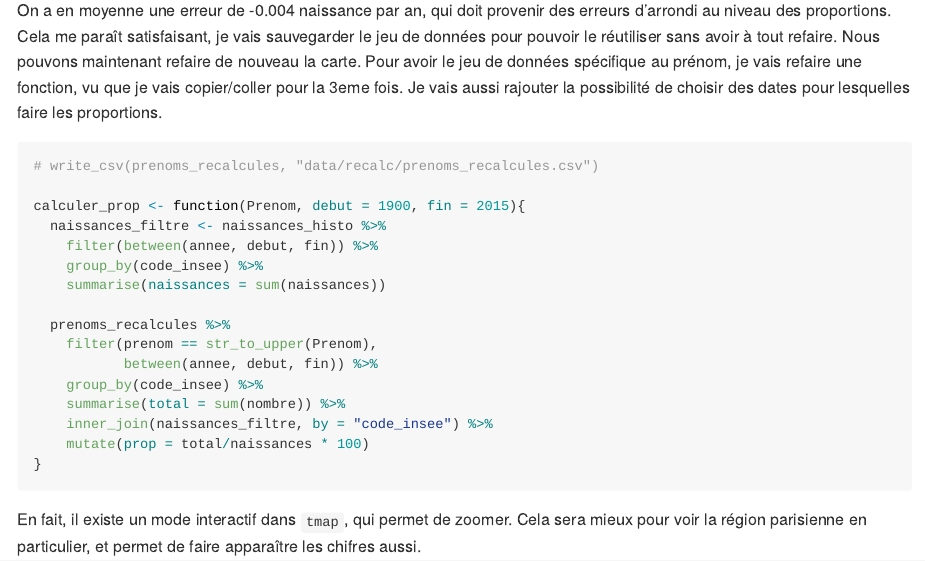
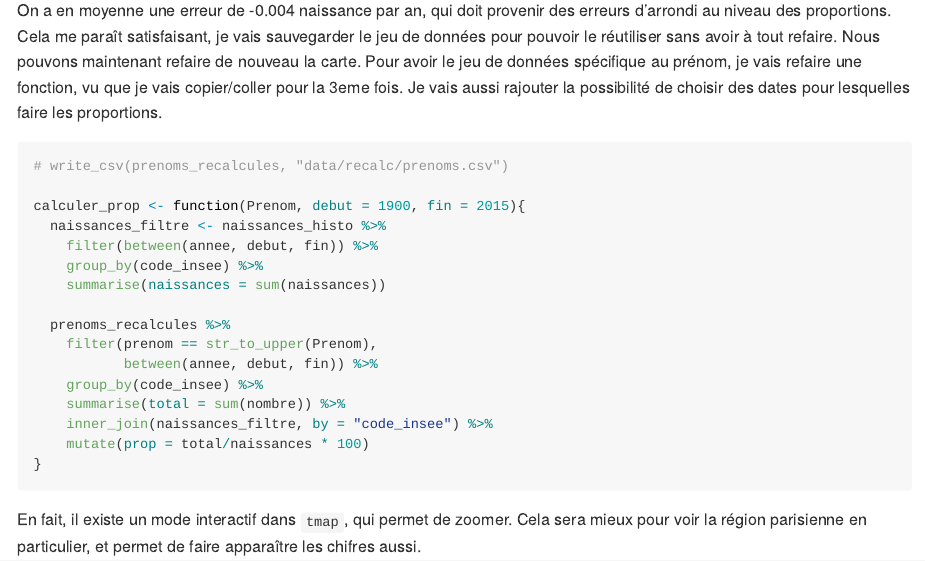
Before and after one commit to FlorianGD/CartePrenoms, an R Markdown document (01_exploratory.Rmd): the page in a window 1100 px wide, from 16030 px down. Rendered offline with R 4.5, knitr and Pandoc, with nearby package versions; some code elsewhere in the file could not run offline; long lines of code are wrapped.

Commit message:
Change data name to prenoms.csv (from prenoms_recalcules.csv)

````diff
--- a/01_exploratory.Rmd
+++ b/01_exploratory.Rmd
@@ -465,7 +465,7 @@ On a en moyenne une erreur de -0.004 naissance par an, qui doit provenir des err
 Nous pouvons maintenant refaire de nouveau la carte. Pour avoir le jeu de données spécifique au prénom, je vais refaire une fonction, vu que je vais copier/coller pour la 3eme fois. Je vais aussi rajouter la possibilité de choisir des dates pour lesquelles faire les proportions.
 
 ```{r Fonction calculer prop}
-# write_csv(prenoms_recalcules, "data/recalc/prenoms_recalcules.csv")
+# write_csv(prenoms_recalcules, "data/recalc/prenoms.csv")
 
 calculer_prop <- function(Prenom, debut = 1900, fin = 2015){
   naissances_filtre <- naissances_histo %>%
````
Also changed, not shown: 1 other file.
